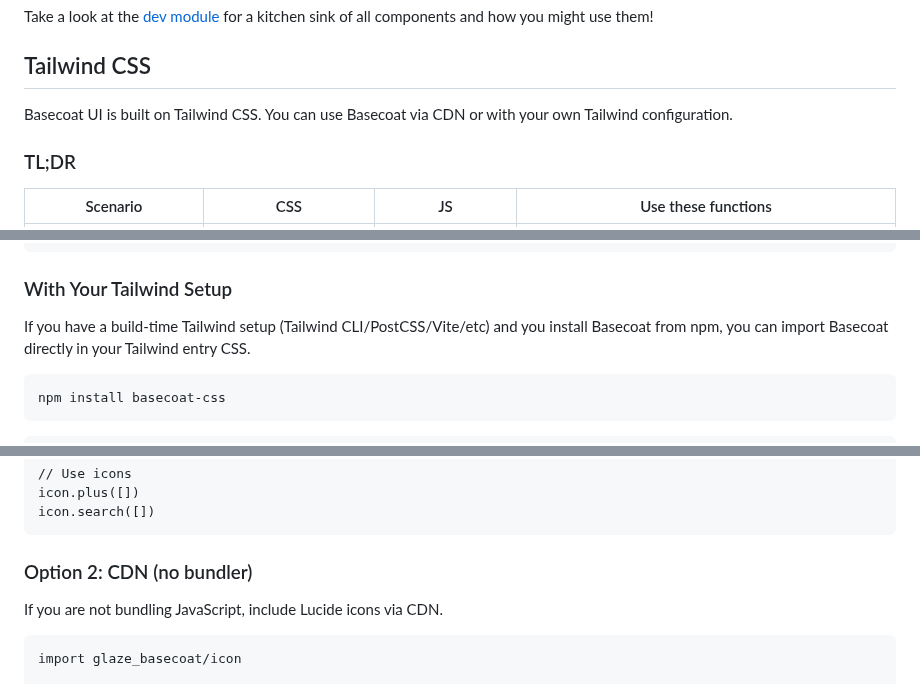
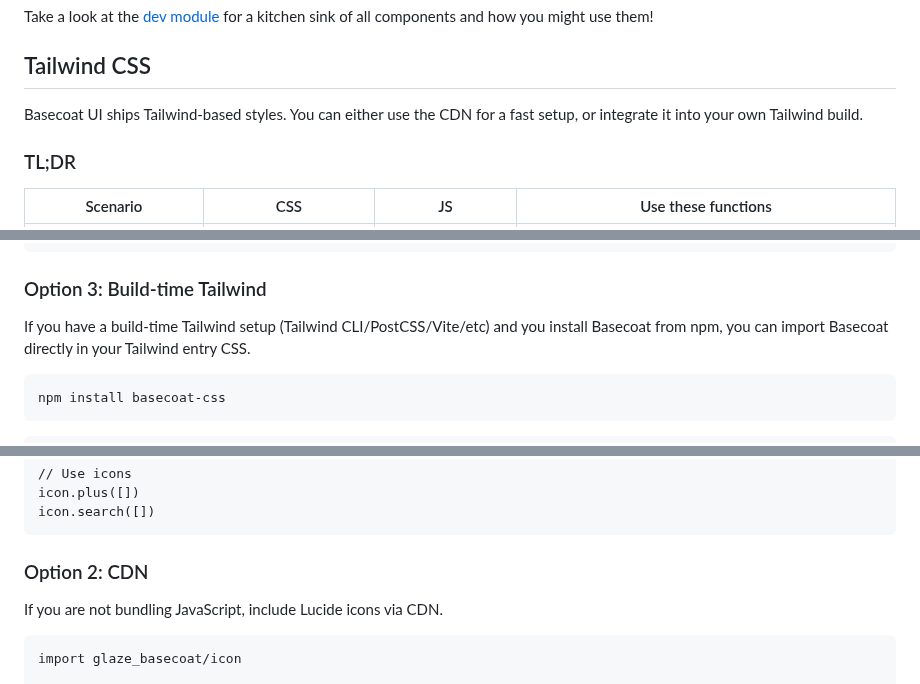
Before and after one commit to daniellionel01/glaze, a Markdown page: glaze_basecoat/README.md, 3 parts joined by grey strips. Rendered like a GitHub page.

````diff
--- a/glaze_basecoat/README.md
+++ b/glaze_basecoat/README.md
@@ -76,7 +76,7 @@ Take a look at the [dev module](./dev/glaze_basecoat_dev.gleam) for a kitchen si
 
 ## Tailwind CSS
 
-Basecoat UI is built on Tailwind CSS. You can use Basecoat via CDN or with your own Tailwind configuration.
+Basecoat UI ships Tailwind-based styles. You can either use the CDN for a fast setup, or integrate it into your own Tailwind build.
 
 ### TL;DR
 
@@ -114,7 +114,7 @@ html.head([], [
 ])
 ```
 
-### With Your Tailwind Setup
+### Option 3: Build-time Tailwind
 
 If you have a build-time Tailwind setup (Tailwind CLI/PostCSS/Vite/etc) and you install Basecoat from npm, you can import Basecoat directly in your Tailwind entry CSS.
 
@@ -189,7 +205,7 @@ icon.plus([])
 icon.search([])
 ```
 
-### Option 2: CDN (no bundler)
+### Option 2: CDN
 
 If you are not bundling JavaScript, include Lucide icons via CDN.
 
````
Also changed, not shown: other parts of glaze_basecoat/README.md (+21 -5 lines).
